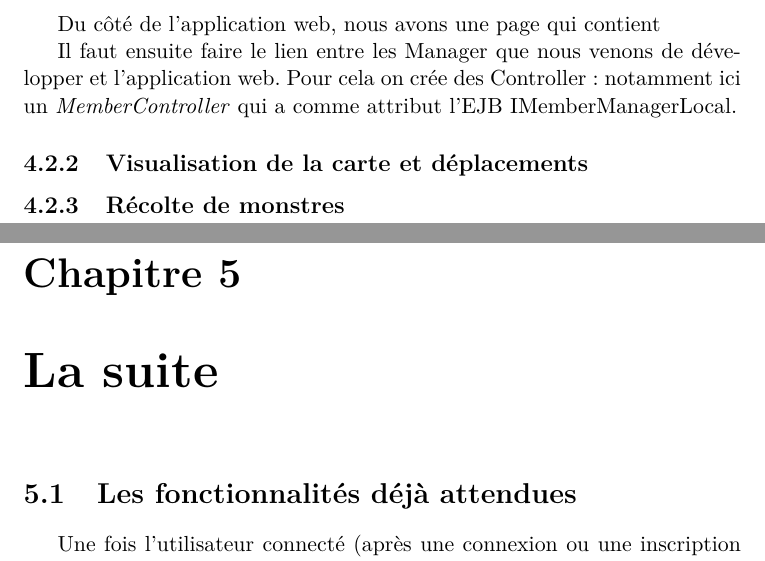
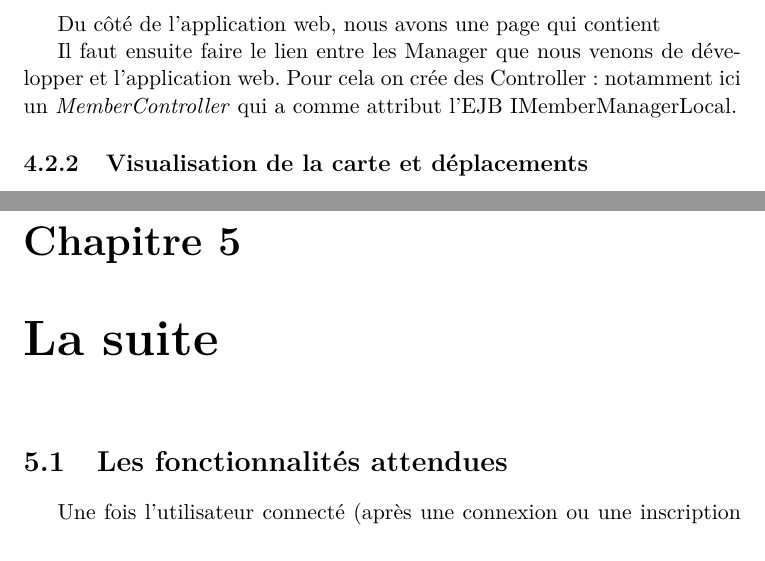
Before and after one commit to KevBP/MonsterShip, a LaTeX document (Rapport/rapport.tex): two parts of pages 8 and 9 of 14, joined at a grey line, cut so that both start at the same text. Compiled offline with pdfLaTeX.

Commit message:
correction erreur dans le plan

```diff
--- a/Rapport/rapport.tex
+++ b/Rapport/rapport.tex
@@ -98,11 +98,9 @@
 
     \subsection{Visualisation de la carte et déplacements}
 
-    \subsection{Récolte de monstres}
-
 \chapter{La suite}
 
-  \section{Les fonctionnalités déjà attendues}
+  \section{Les fonctionnalités attendues}
       Une fois l'utilisateur connecté (après une connexion ou une inscription valide), l'utilisateur accède à certaines informations de son vaisseau et à la map de la zone où il se trouve.
       Nous affichons le nom du commander, les coordonnées de son vaisseau, son équipage et le nombre de points d'action qu'il lui reste. Ces informations sont mises à jour dynamiquement à chaque déplacement.
       Pour se déplacer, l'utilisateur doit cliquer sur les cases de la carte en sachant qu'il ne peut se déplacer qu'horizontalement ou verticalement. De même l'affichage de la carte est dynamique.
```
